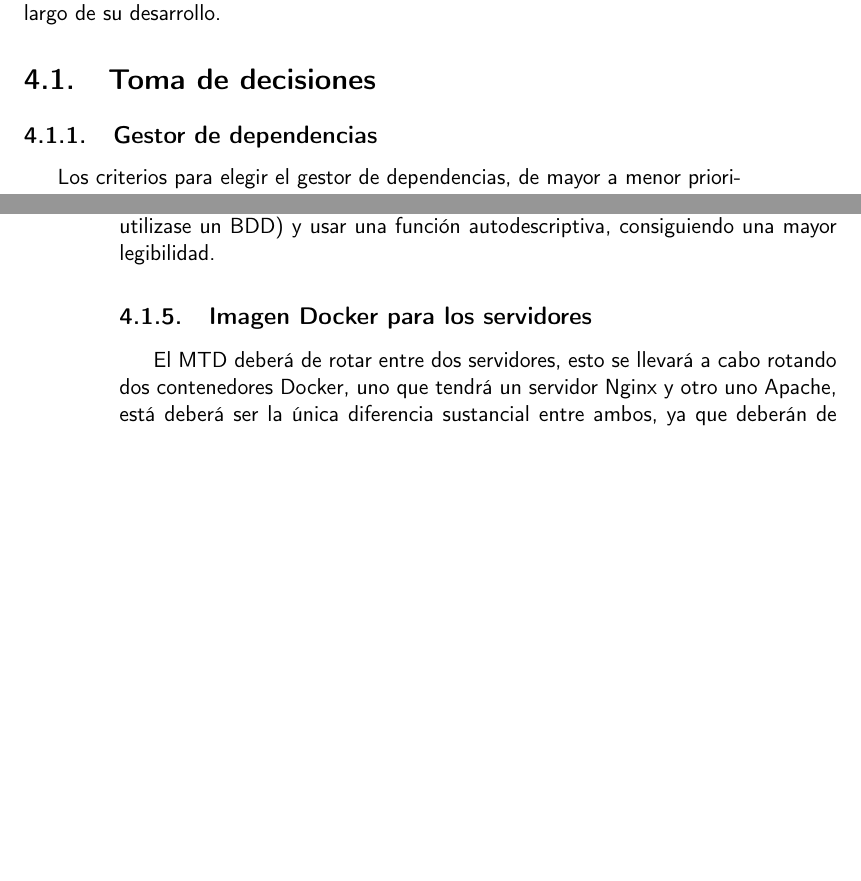
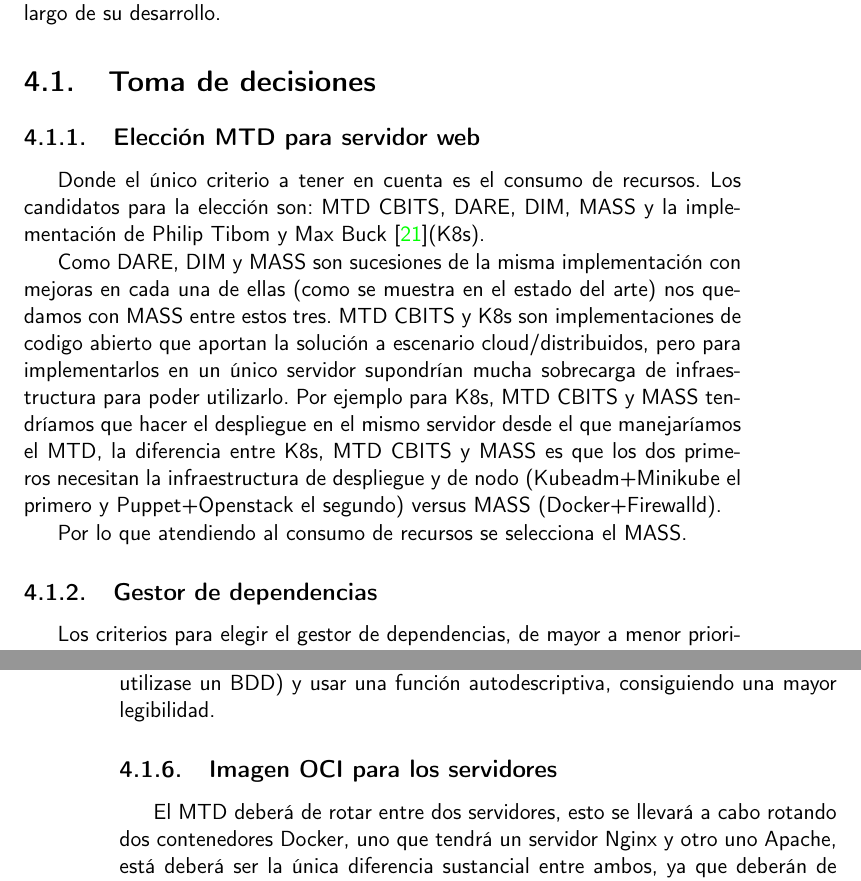
Before and after one commit to marcosrmartin/MTDServer, a LaTeX thesis (doc/proyecto.tex, which reads doc/secciones/06_implementacion.tex): two parts of pages 25 and 28 of 33, joined at a grey line, cut so that both start at the same text, the shorter picture padded with empty space. Compiled offline with pdfLaTeX.

Commit message:
Justificacion del pyproject.toml, elección del MTD fix #69 close #74 Ademas se ajusta a imagen OCI como se pide en #41

```diff
--- a/doc/secciones/06_implementacion.tex
+++ b/doc/secciones/06_implementacion.tex
@@ -6,10 +6,19 @@ mejoras que se han ido incorporando al software a lo largo de su desarrollo.
 
 \section{Toma de decisiones}
 
+\subsection{Elección MTD para servidor web}
+Donde el único criterio a tener en cuenta es el consumo de recursos.
+Los candidatos para la elección son: MTD CBITS, DARE, DIM, MASS y la implementación de Philip Tibom y Max Buck\cite{MTD-gotemburgo}(K8s).
+
+Como DARE, DIM y MASS son sucesiones de la misma implementación con mejoras en cada una de ellas (como se muestra en el estado del arte) nos quedamos con MASS entre estos tres.
+MTD CBITS y K8s son implementaciones de codigo abierto que aportan la solución a escenario cloud/distribuidos, pero para implementarlos en un único servidor supondrían mucha sobrecarga de infraestructura para poder utilizarlo. Por ejemplo para K8s, MTD CBITS y MASS tendríamos que hacer el despliegue en el mismo servidor desde el que manejaríamos el MTD, la diferencia entre K8s, MTD CBITS y MASS es que los dos primeros necesitan la infraestructura de despliegue y de nodo (Kubeadm+Minikube el primero y Puppet+Openstack el segundo) versus MASS (Docker+Firewalld).
+
+Por lo que atendiendo al consumo de recursos se selecciona el MASS.
+
 \subsection{Gestor de dependencias}
 Los criterios para elegir el gestor de dependencias, de mayor a menor prioridad, han sido:
 \begin{enumerate}
-    \item Soporte pyproject.toml.
+    \item Soporte pyproject.toml (Ajustandose al PEP 518\cite{pep-pyproject}).
     \item Creación de entornos virtuales/gestión las dependencias de forma local.
     \item Rendimiento.
 \end{enumerate}
@@ -140,7 +149,7 @@ Se descartarán todos excepto Assert y Unittest, los cuales están incluidos por
 
 Se utilizará Unittest, ya que aunque no se necesite gran variedad de funcionalidades y se pueda conseguir lo mismo con ambas, Unittest permitirá no tener que escribir explícitamente los fallos (lo cual sería más necesario si no se utilizase un BDD) y usar una función autodescriptiva, consiguiendo una mayor legibilidad.
 
-\subsection{Imagen Docker para los servidores}
+\subsection{Imagen OCI para los servidores}
 El MTD deberá de rotar entre dos servidores, esto se llevará a cabo rotando dos contenedores Docker, uno que tendrá un servidor Nginx y otro uno Apache, está deberá ser la única diferencia sustancial entre ambos, ya que deberán de tener el mismo SO y configuración (dentro de lo posible). Por lo que se elegirá una imagen y a partir de esta se creará una para Nginx y otra para Apache. Los criterios para la elección de la imagen han sido los siguientes:
 
 \begin{enumerate}
```
